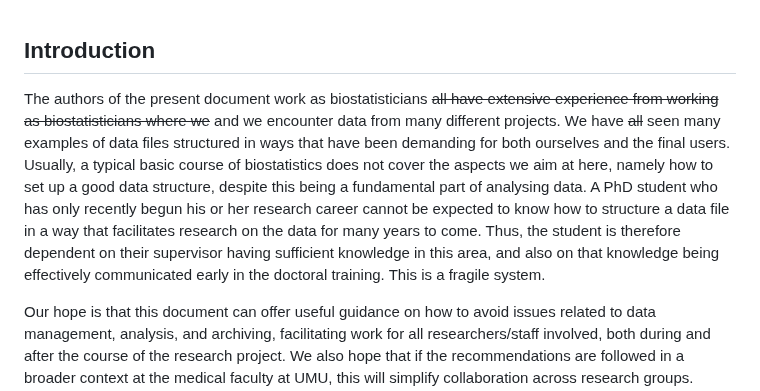
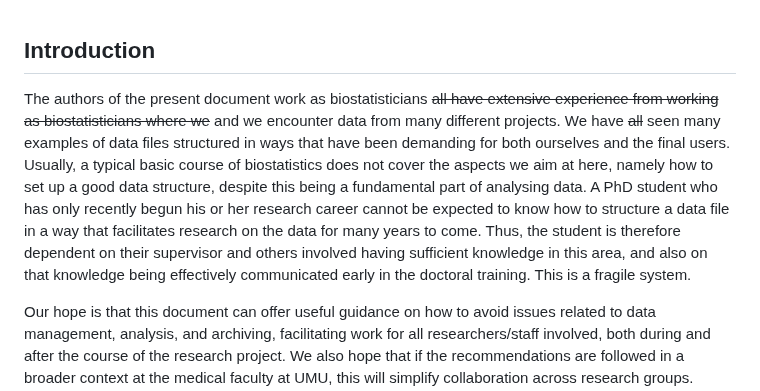
Before and after one commit to lundqvistr/manual_medfak_research_data, a Markdown page: manual.md, the part around the change. Drawn GitHub-style.

```diff
--- a/manual.md
+++ b/manual.md
@@ -1,5 +1,5 @@
 ## Introduction
-The authors of the present document work as biostatisticians ~~all have extensive experience from working as biostatisticians where we~~ and we encounter data from many different projects. We have ~~all~~ seen many examples of data files structured in ways that have been demanding for both ourselves and the final users. Usually, a typical basic course of biostatistics does not cover the aspects we aim at here, namely how to set up a good data structure, despite this being a fundamental part of analysing data. A PhD student who has only recently begun his or her research career cannot be expected to know how to structure a data file in a way that facilitates research on the data for many years to come. Thus, the student is therefore dependent on their supervisor having sufficient knowledge in this area, and also on that knowledge being effectively communicated early in the doctoral training. This is a fragile system.
+The authors of the present document work as biostatisticians ~~all have extensive experience from working as biostatisticians where we~~ and we encounter data from many different projects. We have ~~all~~ seen many examples of data files structured in ways that have been demanding for both ourselves and the final users. Usually, a typical basic course of biostatistics does not cover the aspects we aim at here, namely how to set up a good data structure, despite this being a fundamental part of analysing data. A PhD student who has only recently begun his or her research career cannot be expected to know how to structure a data file in a way that facilitates research on the data for many years to come. Thus, the student is therefore dependent on their supervisor and others involved having sufficient knowledge in this area, and also on that knowledge being effectively communicated early in the doctoral training. This is a fragile system.
 
 Our hope is that this document can offer useful guidance on how to avoid issues related to data management, analysis, and archiving, facilitating work for all researchers/staff involved, both during and after the course of the research project. We also hope that if the recommendations are followed in a broader context at the medical faculty at UMU, this will simplify collaboration across research groups. Ultimately, the goal is to increase the quality of the research.
 
```
